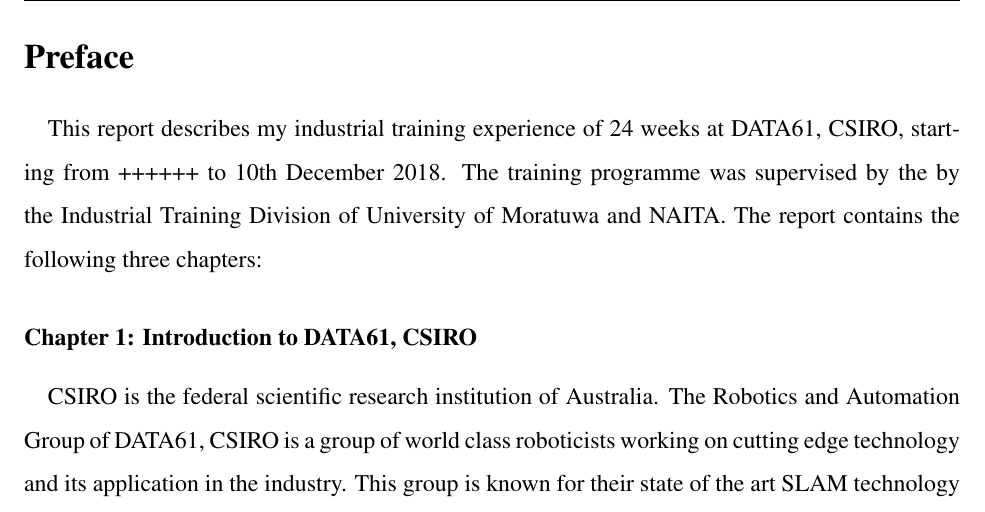
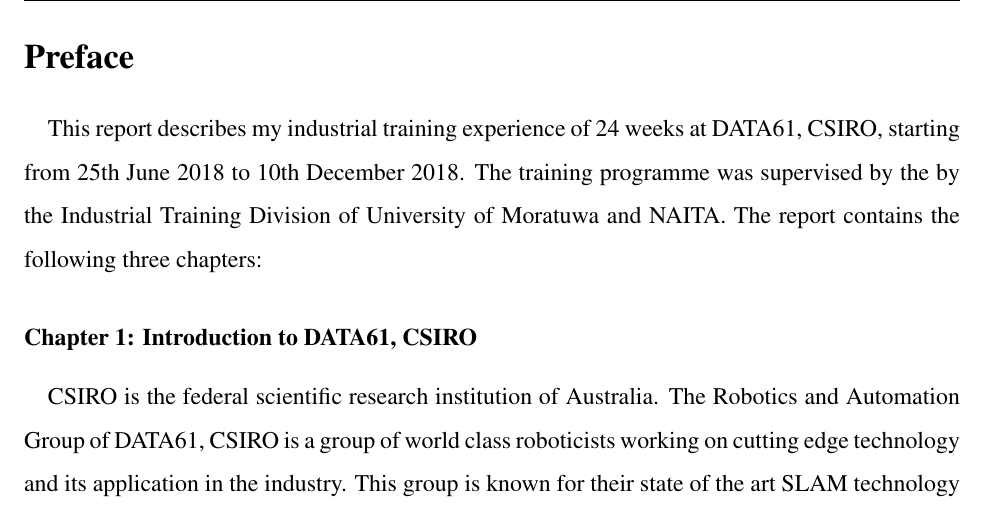
Before and after one commit to abarajithan11/internship-report-latex, a LaTeX document (intern_report.tex, which reads 0_preface_ack.tex): part of page 5 of 51, cut so that both start at the same text. Compiled offline with pdfLaTeX.

Commit message:
cover page ready

```diff
--- a/0_preface_ack.tex
+++ b/0_preface_ack.tex
@@ -2,7 +2,7 @@
 \section*{Preface}
 
 \paragraph{}
-This report describes my industrial training experience of 24 weeks at DATA61, CSIRO, starting from ++++++ to 10th December 2018. The training programme was supervised by the by the Industrial Training Division of University of Moratuwa and NAITA. The report contains the following three chapters:
+This report describes my industrial training experience of 24 weeks at DATA61, CSIRO, starting from 25th June 2018 to 10th December 2018. The training programme was supervised by the by the Industrial Training Division of University of Moratuwa and NAITA. The report contains the following three chapters:
 
 \subsubsection*{Chapter 1: Introduction to DATA61, CSIRO}
 \paragraph{}
```
Also changed, not shown: figures/uom.png (added), front_page.pdf (added), 2 other files.
